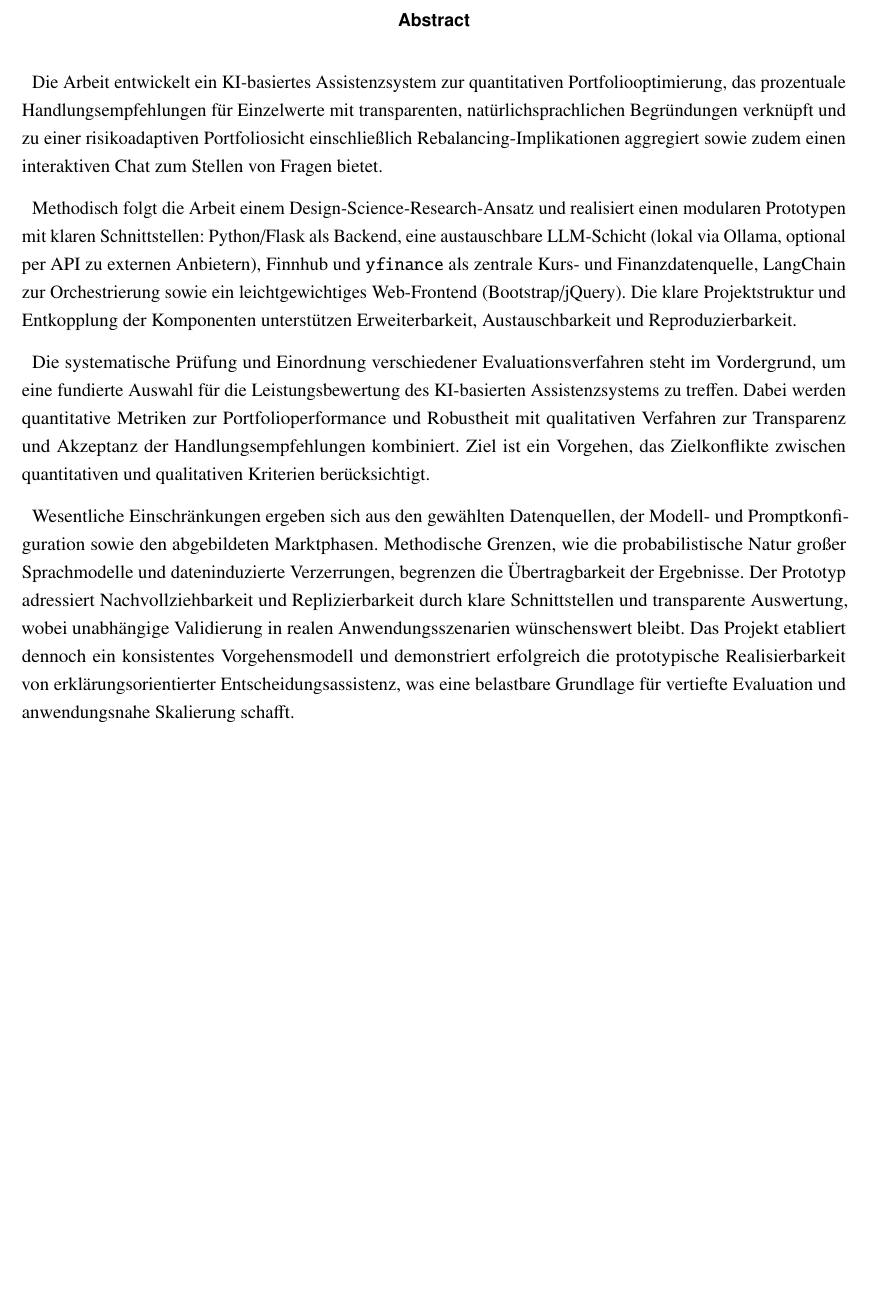
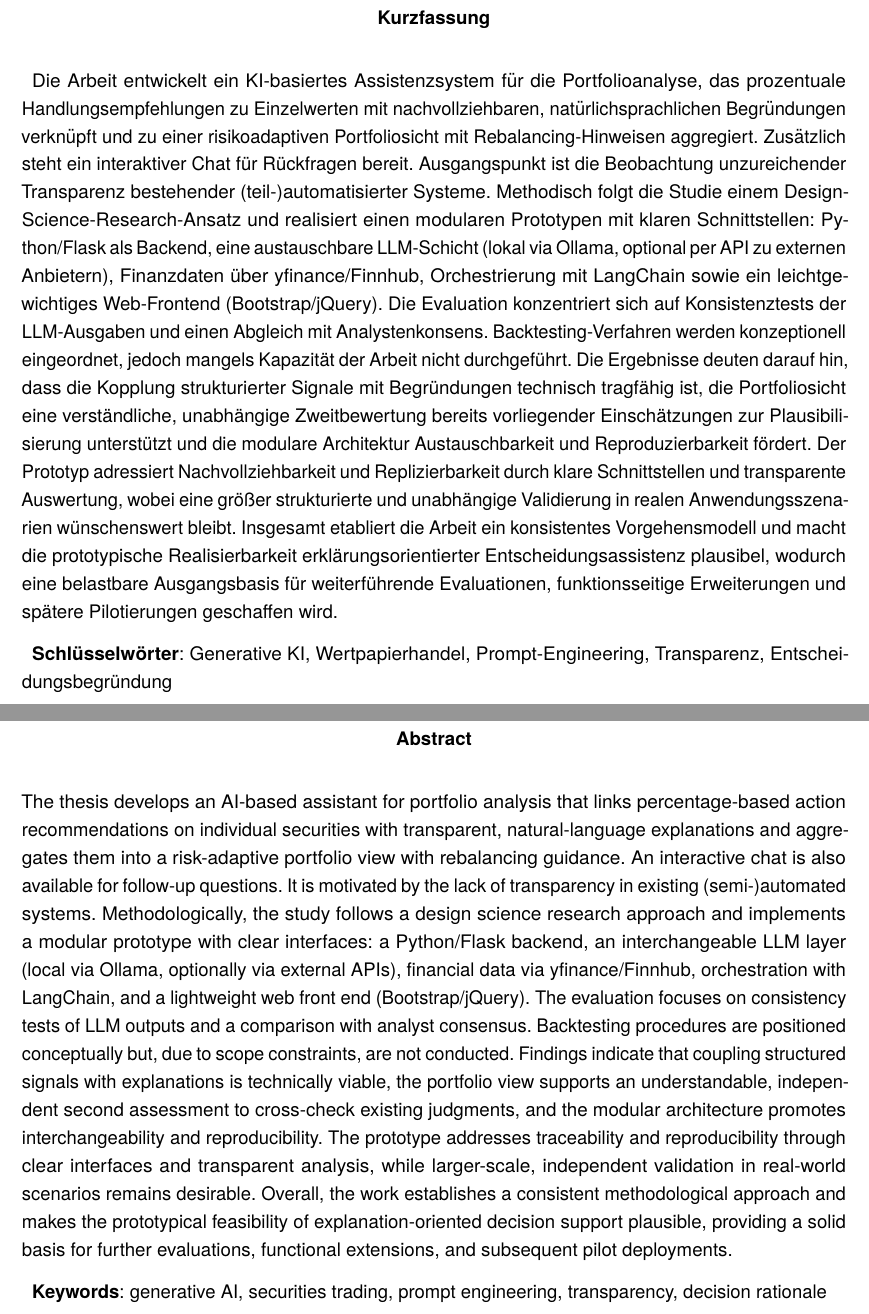
Before and after one commit to jasper-bk/Masterarbeit, a LaTeX thesis (Dokument.tex, which reads content/abstract.tex): part of page 2 of 105 before the commit and two parts of pages 2 and 3 of 110 after it, the two joined at a grey line, cut at the place of the change, the shorter picture padded with empty space. Compiled offline with pdfLaTeX.

Commit message:
Eidesstaatliche Erklärung eingefügt, Abstract überarbeitet, Schriftart geändert und diverse kleine Korrekturen vorgenommen

```diff
--- a/Dokument.tex
+++ b/Dokument.tex
@@ -92,12 +112,7 @@ toc=bibliography,	% Literaturverzeichnis im Inhaltsverzeichnis darstellen
 
 %\includecomment{comment} % Kommentare ein und Ausblenden
 
-    %%%%%%% Neues Design %%%%%%%%%%%
-    \setkomafont{chapter}{\Large}
-    \setkomafont{section}{\large}
-    \setkomafont{subsection}{\large}
-
-    %\renewcommand*\chapterheadstartvskip{\vspace*{-0cm}} %Kapitel nach oben verschieben
+    \renewcommand*\chapterheadstartvskip{\vspace*{-0.1cm}} %Kapitel nach oben verschieben
 
     \addtolength{\footskip}{-0.7cm}% foot larger by 0,7 cm  (Raises the page number)
     \setlength{\parindent}{6pt} % Indent at start of paragraphs  6pt
--- a/content/abstract.tex
+++ b/content/abstract.tex
@@ -2,22 +2,38 @@
 
 \pagestyle{empty}
 
+\renewcommand{\abstractname}{Kurzfassung}
+
+\begin{abstract}
+
+    Die Arbeit entwickelt ein KI-basiertes Assistenzsystem für die Portfolioanalyse, das prozentuale Handlungsempfehlungen zu Einzelwerten mit nachvollziehbaren, natürlichsprachlichen Begründungen verknüpft und zu einer risikoadaptiven Portfoliosicht mit Rebalancing-Hinweisen aggregiert.
+    Zusätzlich steht ein interaktiver Chat für Rückfragen bereit.
+    Ausgangspunkt ist die Beobachtung unzureichender Transparenz bestehender (teil-)automatisierter Systeme.
+    Methodisch folgt die Studie einem Design-Science-Research-Ansatz und realisiert einen modularen Prototypen mit klaren Schnittstellen: Python/Flask als Backend, eine austauschbare LLM-Schicht (lokal via Ollama, optional per API zu externen Anbietern), Finanzdaten über yfinance/Finnhub, Orchestrierung mit LangChain sowie ein leichtgewichtiges Web-Frontend (Bootstrap/jQuery).
+    Die Evaluation konzentriert sich auf Konsistenztests der LLM-Ausgaben und einen Abgleich mit Analystenkonsens.
+    Backtesting-Verfahren werden konzeptionell eingeordnet, jedoch mangels Kapazität der Arbeit nicht durchgeführt.
+    Die Ergebnisse deuten darauf hin, dass die Kopplung strukturierter Signale mit Begründungen technisch tragfähig ist, die Portfoliosicht eine verständliche, unabhängige Zweitbewertung bereits vorliegender Einschätzungen zur Plausibilisierung unterstützt und die modulare Architektur Austauschbarkeit und Reproduzierbarkeit fördert.
+    Der Prototyp adressiert Nachvollziehbarkeit und Replizierbarkeit durch klare Schnittstellen und transparente Auswertung, wobei eine größer strukturierte und unabhängige Validierung in realen Anwendungsszenarien wünschenswert bleibt.
+    Insgesamt etabliert die Arbeit ein konsistentes Vorgehensmodell und macht die prototypische Realisierbarkeit erklärungsorientierter Entscheidungsassistenz plausibel, wodurch eine belastbare Ausgangsbasis für weiterführende Evaluationen, funktionsseitige Erweiterungen und spätere Pilotierungen geschaffen wird.
+
+    \textbf{Schlüsselwörter}: Generative KI, Wertpapierhandel, Prompt-Engineering, Transparenz, Entscheidungsbegründung
+
+\end{abstract}
+
+
 \renewcommand{\abstractname}{Abstract} % Zusammenfassung in Abstract umbenennen
 
 \begin{abstract}
+    The thesis develops an AI-based assistant for portfolio analysis that links percentage-based action recommendations on individual securities with transparent, natural-language explanations and aggregates them into a risk-adaptive portfolio view with rebalancing guidance.
+    An interactive chat is also available for follow-up questions.
+    It is motivated by the lack of transparency in existing (semi-)automated systems.
+    Methodologically, the study follows a design science research approach and implements a modular prototype with clear interfaces: a Python/Flask backend, an interchangeable LLM layer (local via Ollama, optionally via external APIs), financial data via yfinance/Finnhub, orchestration with LangChain, and a lightweight web front end (Bootstrap/jQuery).
+    The evaluation focuses on consistency tests of LLM outputs and a comparison with analyst consensus.
+    Backtesting procedures are positioned conceptually but, due to scope constraints, are not conducted.
+    Findings indicate that coupling structured signals with explanations is technically viable, the portfolio view supports an understandable, independent second assessment to cross-check existing judgments, and the modular architecture promotes interchangeability and reproducibility.
+    The prototype addresses traceability and reproducibility through clear interfaces and transparent analysis, while larger-scale, independent validation in real-world scenarios remains desirable.
+    Overall, the work establishes a consistent methodological approach and makes the prototypical feasibility of explanation-oriented decision support plausible, providing a solid basis for further evaluations, functional extensions, and subsequent pilot deployments.
 
-    Die Arbeit entwickelt ein KI-basiertes Assistenzsystem zur quantitativen Portfoliooptimierung, das prozentuale Handlungsempfehlungen für Einzelwerte mit transparenten, natürlichsprachlichen Begründungen verknüpft und zu einer risikoadaptiven Portfoliosicht einschließlich Rebalancing-Implikationen aggregiert sowie zudem einen interaktiven Chat zum Stellen von Fragen bietet.
+    \textbf{Keywords}: generative AI, securities trading, prompt engineering, transparency, decision rationale
 
-    Methodisch folgt die Arbeit einem Design-Science-Research-Ansatz und realisiert einen modularen Prototypen mit klaren Schnittstellen:
-    Python/Flask als Backend, eine austauschbare LLM-Schicht (lokal via Ollama, optional per API zu externen Anbietern), Finnhub und \texttt{yfinance} als zentrale Kurs- und Finanzdatenquelle, LangChain zur Orchestrierung sowie ein leichtgewichtiges Web-Frontend (Bootstrap/jQuery).
-    Die klare Projektstruktur und Entkopplung der Komponenten unterstützen Erweiterbarkeit, Austauschbarkeit und Reproduzierbarkeit.
-
-    Die systematische Prüfung und Einordnung verschiedener Evaluationsverfahren steht im Vordergrund, um eine fundierte Auswahl für die Leistungsbewertung des KI-basierten Assistenzsystems zu treffen.
-    Dabei werden quantitative Metriken zur Portfolioperformance und Robustheit mit qualitativen Verfahren zur Transparenz und Akzeptanz der Handlungsempfehlungen kombiniert.
-    Ziel ist ein Vorgehen, das Zielkonflikte zwischen quantitativen und qualitativen Kriterien berücksichtigt.
-
-    Wesentliche Einschränkungen ergeben sich aus den gewählten Datenquellen, der Modell- und Promptkonfiguration sowie den abgebildeten Marktphasen.
-    Methodische Grenzen, wie die probabilistische Natur großer Sprachmodelle und dateninduzierte Verzerrungen, begrenzen die Übertragbarkeit der Ergebnisse.
-    Der Prototyp adressiert Nachvollziehbarkeit und Replizierbarkeit durch klare Schnittstellen und transparente Auswertung, wobei unabhängige Validierung in realen Anwendungsszenarien wünschenswert bleibt.
-    Das Projekt etabliert dennoch ein konsistentes Vorgehensmodell und demonstriert erfolgreich die prototypische Realisierbarkeit von erklärungsorientierter Entscheidungsassistenz, was eine belastbare Grundlage für vertiefte Evaluation und anwendungsnahe Skalierung schafft.
 \end{abstract}
```
Also changed, not shown: content/02kapitel.tex (+1 -4 lines), content/03kapitel.tex (+0 -2 lines), content/06kapitel.tex (+1 -1 lines), content/07kapitel.tex (+1 -1 lines), content/erklaerung.tex (added, +4 -0 lines), Dokument.pdf, assets/Eidesstattliche_Erklaerung_IU.JPG (renamed from assets/pictures/Eidesstattliche Erklaerung_IU.JPG), assets/Eidesstattliche_Erklaerung_IU_unterschrieben.JPG (added), Dokument.tex (23 more changed lines).
